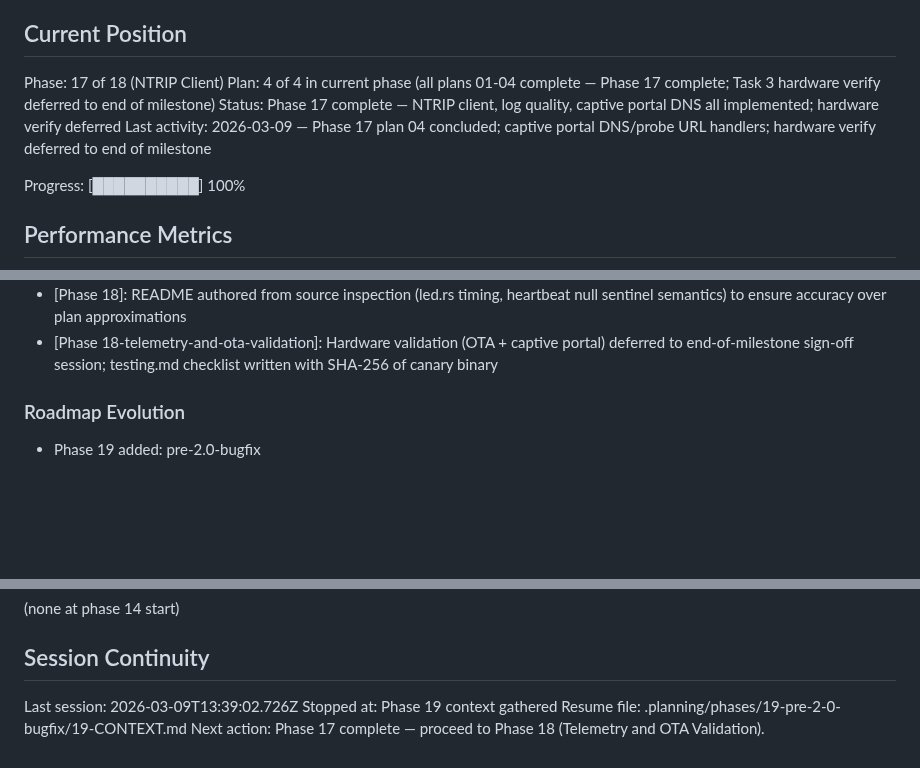
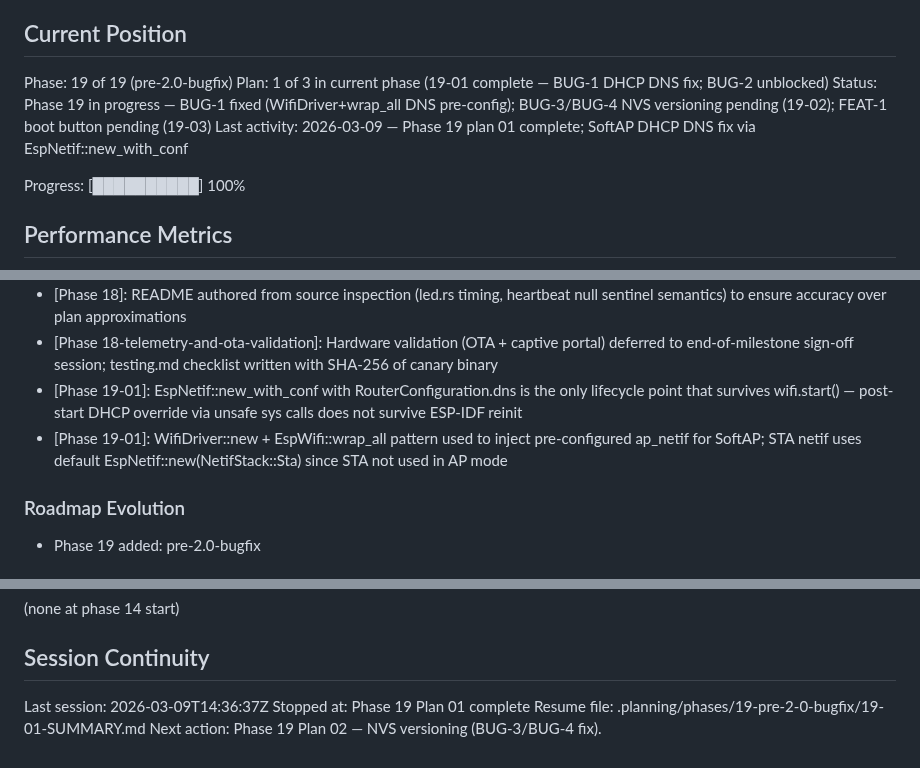
Before and after one commit to bharrisau/esp32-gnssmqtt, a Markdown page: .planning/STATE.md, 3 parts joined by grey strips. Drawn GitHub-style; blank space fills up the shorter version.

Commit message:
docs(19-01): complete SoftAP DHCP DNS fix plan
- 19-01-SUMMARY.md: execution record, decisions, verification results
- STATE.md: advance to Phase 19 Plan 1 complete, add key decisions
- ROADMAP.md: phase 19 In Progress (1/3 summaries)

```diff
--- a/.planning/STATE.md
+++ b/.planning/STATE.md
@@ -25,10 +25,10 @@ See: .planning/PROJECT.md (updated 2026-03-08)
 
 ## Current Position
 
-Phase: 17 of 18 (NTRIP Client)
-Plan: 4 of 4 in current phase (all plans 01-04 complete — Phase 17 complete; Task 3 hardware verify deferred to end of milestone)
-Status: Phase 17 complete — NTRIP client, log quality, captive portal DNS all implemented; hardware verify deferred
-Last activity: 2026-03-09 — Phase 17 plan 04 concluded; captive portal DNS/probe URL handlers; hardware verify deferred to end of milestone
+Phase: 19 of 19 (pre-2.0-bugfix)
+Plan: 1 of 3 in current phase (19-01 complete — BUG-1 DHCP DNS fix; BUG-2 unblocked)
+Status: Phase 19 in progress — BUG-1 fixed (WifiDriver+wrap_all DNS pre-config); BUG-3/BUG-4 NVS versioning pending (19-02); FEAT-1 boot button pending (19-03)
+Last activity: 2026-03-09 — Phase 19 plan 01 complete; SoftAP DHCP DNS fix via EspNetif::new_with_conf
 
 Progress: [██████████] 100%
 
@@ -108,6 +108,8 @@ Key carry-forward notes:
 - [Phase 18]: ends_with('GGA') match in nmea_relay.rs handles GNGGA, GPGGA, GLGGA uniformly without exhaustive list
 - [Phase 18]: README authored from source inspection (led.rs timing, heartbeat null sentinel semantics) to ensure accuracy over plan approximations
 - [Phase 18-telemetry-and-ota-validation]: Hardware validation (OTA + captive portal) deferred to end-of-milestone sign-off session; testing.md checklist written with SHA-256 of canary binary
+- [Phase 19-01]: EspNetif::new_with_conf with RouterConfiguration.dns is the only lifecycle point that survives wifi.start() — post-start DHCP override via unsafe sys calls does not survive ESP-IDF reinit
+- [Phase 19-01]: WifiDriver::new + EspWifi::wrap_all pattern used to inject pre-configured ap_netif for SoftAP; STA netif uses default EspNetif::new(NetifStack::Sta) since STA not used in AP mode
 
 ### Roadmap Evolution
 
@@ -124,7 +126,7 @@ Key carry-forward notes:
 
 ## Session Continuity
 
-Last session: 2026-03-09T13:39:02.726Z
-Stopped at: Phase 19 context gathered
-Resume file: .planning/phases/19-pre-2-0-bugfix/19-CONTEXT.md
-Next action: Phase 17 complete — proceed to Phase 18 (Telemetry and OTA Validation).
+Last session: 2026-03-09T14:36:37Z
+Stopped at: Phase 19 Plan 01 complete
+Resume file: .planning/phases/19-pre-2-0-bugfix/19-01-SUMMARY.md
+Next action: Phase 19 Plan 02 — NVS versioning (BUG-3/BUG-4 fix).
```
Also changed, not shown: .planning/ROADMAP.md (+1 -1 lines), 1 other file.
